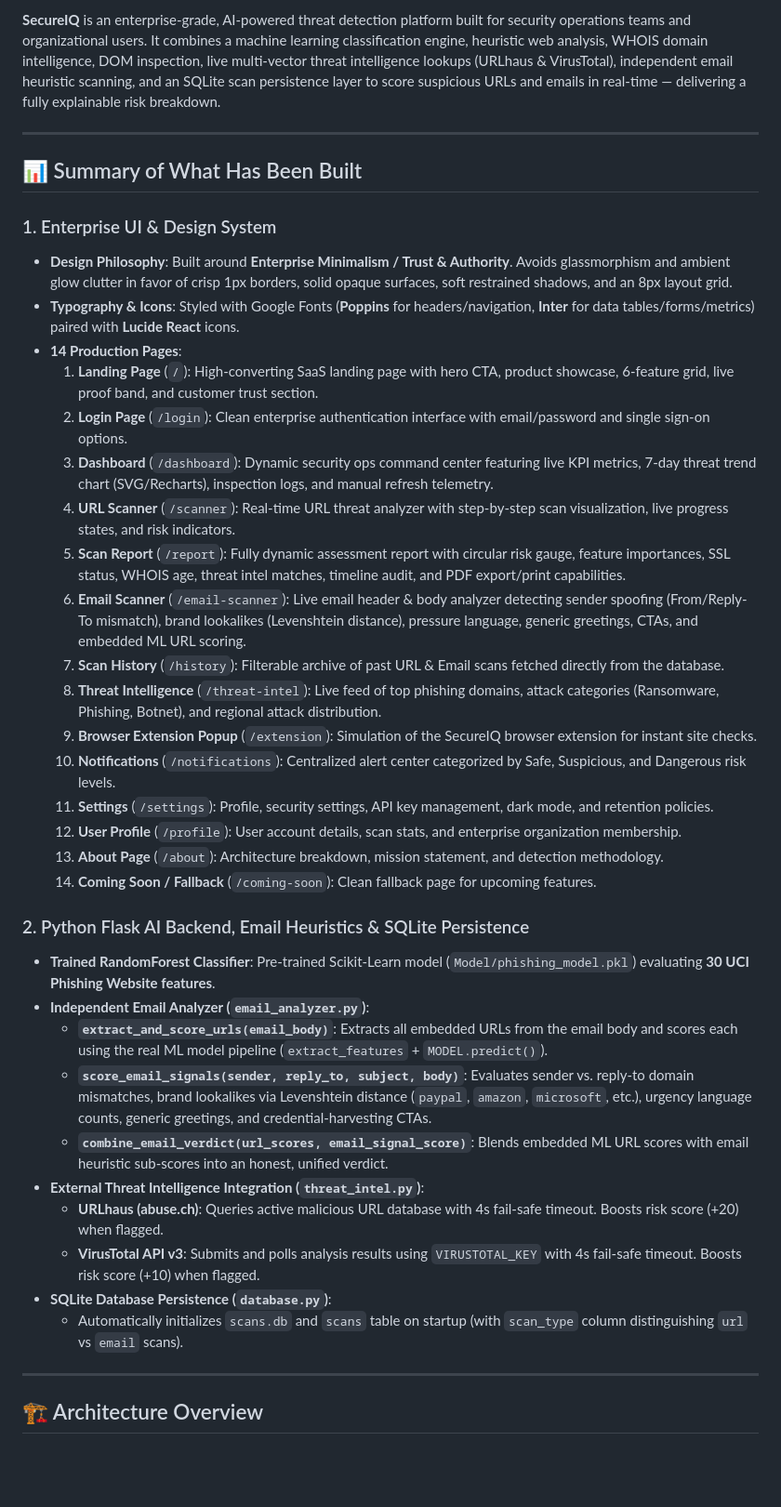
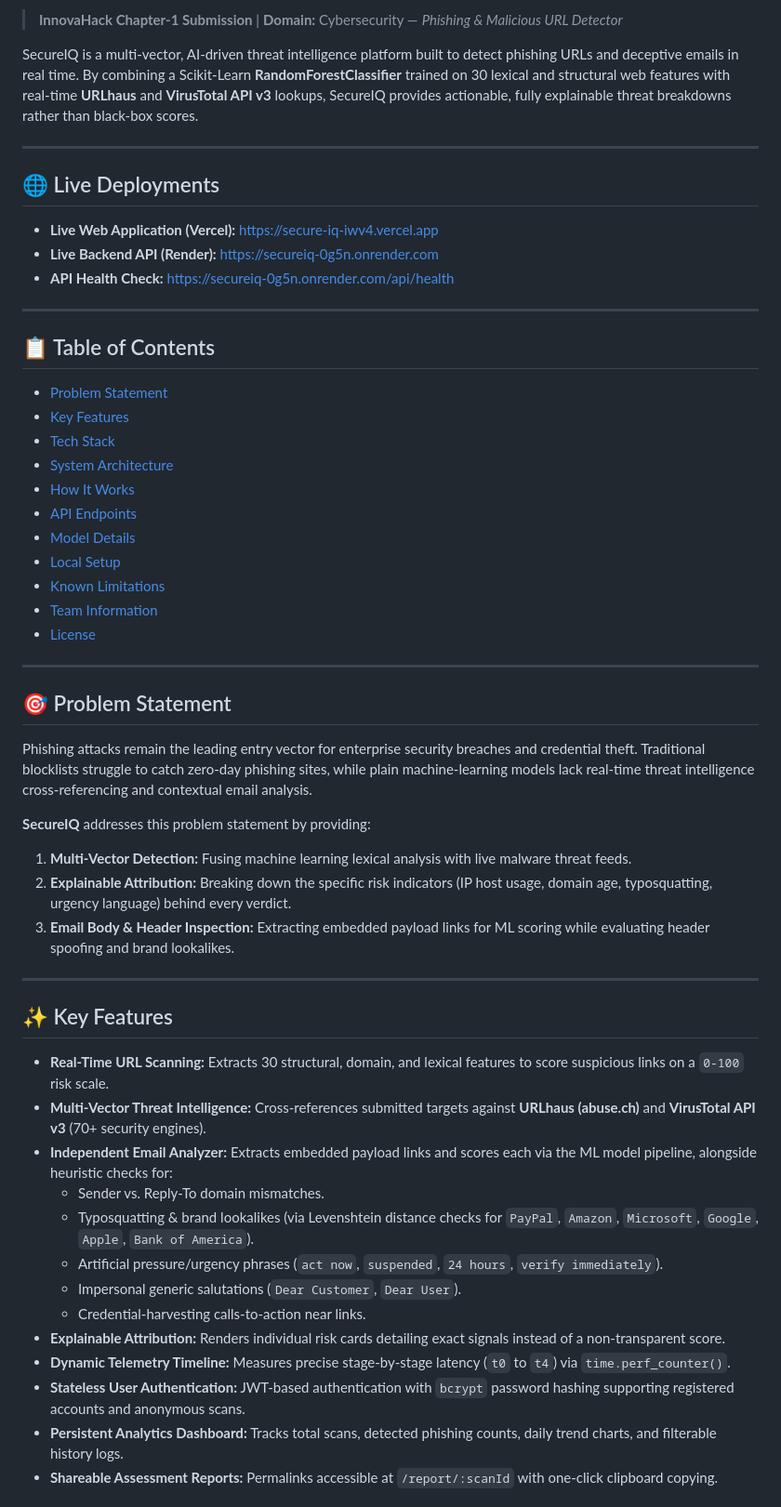
Before and after one commit to sathish1509/SecureIQ, a Markdown page: README.md, the part around one of its changes. Shown at 93% size. Rendered like a GitHub page; blank space fills up the shorter version.

Commit message:
ReadMe updated with live URL

```diff
--- a/README.md
+++ b/README.md
@@ -7,41 +9,58 @@
 
-**SecureIQ** is an enterprise-grade, AI-powered threat detection platform built for security operations teams and organizational users. It combines a machine learning classification engine, heuristic web analysis, WHOIS domain intelligence, DOM inspection, live multi-vector threat intelligence lookups (URLhaus & VirusTotal), independent email heuristic scanning, and an SQLite scan persistence layer to score suspicious URLs and emails in real-time — delivering a fully explainable risk breakdown.
+> **InnovaHack Chapter-1 Submission** | **Domain:** Cybersecurity — *Phishing & Malicious URL Detector*
+
+SecureIQ is a multi-vector, AI-driven threat intelligence platform built to detect phishing URLs and deceptive emails in real time. By combining a Scikit-Learn **RandomForestClassifier** trained on 30 lexical and structural web features with real-time **URLhaus** and **VirusTotal API v3** lookups, SecureIQ provides actionable, fully explainable threat breakdowns rather than black-box scores.
 
 ---
 
-## 📊 Summary of What Has Been Built
+## 🌐 Live Deployments
 
-### 1. Enterprise UI & Design System
-- **Design Philosophy**: Built around **Enterprise Minimalism / Trust & Authority**. Avoids glassmorphism and ambient glow clutter in favor of crisp 1px borders, solid opaque surfaces, soft restrained shadows, and an 8px layout grid.
-- **Typography & Icons**: Styled with Google Fonts (**Poppins** for headers/navigation, **Inter** for data tables/forms/metrics) paired with **Lucide React** icons.
-- **14 Production Pages**:
-  1. **Landing Page** (`/`): High-converting SaaS landing page with hero CTA, product showcase, 6-feature grid, live proof band, and customer trust section.
-  2. **Login Page** (`/login`): Clean enterprise authentication interface with email/password and single sign-on options.
-  3. **Dashboard** (`/dashboard`): Dynamic security ops command center featuring live KPI metrics, 7-day threat trend chart (SVG/Recharts), inspection logs, and manual refresh telemetry.
-  4. **URL Scanner** (`/scanner`): Real-time URL threat analyzer with step-by-step scan visualization, live progress states, and risk indicators.
-  5. **Scan Report** (`/report`): Fully dynamic assessment report with circular risk gauge, feature importances, SSL status, WHOIS age, threat intel matches, timeline audit, and PDF export/print capabilities.
-  6. **Email Scanner** (`/email-scanner`): Live email header & body analyzer detecting sender spoofing (From/Reply-To mismatch), brand lookalikes (Levenshtein distance), pressure language, generic greetings, CTAs, and embedded ML URL scoring.
-  7. **Scan History** (`/history`): Filterable archive of past URL & Email scans fetched directly from the database.
-  8. **Threat Intelligence** (`/threat-intel`): Live feed of top phishing domains, attack categories (Ransomware, Phishing, Botnet), and regional attack distribution.
-  9. **Browser Extension Popup** (`/extension`): Simulation of the SecureIQ browser extension for instant site checks.
-  10. **Notifications** (`/notifications`): Centralized alert center categorized by Safe, Suspicious, and Dangerous risk levels.
-  11. **Settings** (`/settings`): Profile, security settings, API key management, dark mode, and retention policies.
-  12. **User Profile** (`/profile`): User account details, scan stats, and enterprise organization membership.
-  13. **About Page** (`/about`): Architecture breakdown, mission statement, and detection methodology.
-  14. **Coming Soon / Fallback** (`/coming-soon`): Clean fallback page for upcoming features.
-
-### 2. Python Flask AI Backend, Email Heuristics & SQLite Persistence
-- **Trained RandomForest Classifier**: Pre-trained Scikit-Learn model (`Model/phishing_model.pkl`) evaluating **30 UCI Phishing Website features**.
-- **Independent Email Analyzer (`email_analyzer.py`)**:
-  - **`extract_and_score_urls(email_body)`**: Extracts all embedded URLs from the email body and scores each using the real ML model pipeline (`extract_features` + `MODEL.predict()`).
-  - **`score_email_signals(sender, reply_to, subject, body)`**: Evaluates sender vs. reply-to domain mismatches, brand lookalikes via Levenshtein distance (`paypal`, `amazon`, `microsoft`, etc.), urgency language counts, generic greetings, and credential-harvesting CTAs.
-  - **`combine_email_verdict(url_scores, email_signal_score)`**: Blends embedded ML URL scores with email heuristic sub-scores into an honest, unified verdict.
-- **External Threat Intelligence Integration (`threat_intel.py`)**:
-  - **URLhaus (abuse.ch)**: Queries active malicious URL database with 4s fail-safe timeout. Boosts risk score (+20) when flagged.
-  - **VirusTotal API v3**: Submits and polls analysis results using `VIRUSTOTAL_KEY` with 4s fail-safe timeout. Boosts risk score (+10) when flagged.
-- **SQLite Database Persistence (`database.py`)**:
-  - Automatically initializes `scans.db` and `scans` table on startup (with `scan_type` column distinguishing `url` vs `email` scans).
+- **Live Web Application (Vercel):** [https://secure-iq-iwv4.vercel.app](https://secure-iq-iwv4.vercel.app)
+- **Live Backend API (Render):** [https://secureiq-0g5n.onrender.com](https://secureiq-0g5n.onrender.com)
+- **API Health Check:** [https://secureiq-0g5n.onrender.com/api/health](https://secureiq-0g5n.onrender.com/api/health)
 
 ---
 
-## 🏗️ Architecture Overview
+## 📋 Table of Contents
+
+- [Problem Statement](#-problem-statement)
+- [Key Features](#-key-features)
+- [Tech Stack](#-tech-stack)
+- [System Architecture](#-system-architecture)
+- [How It Works](#-how-it-works)
+- [API Endpoints](#-api-endpoints)
+- [Model Details](#-model-details)
+- [Local Setup](#-local-setup)
+- [Known Limitations](#-known-limitations)
+- [Team Information](#-team-information)
+- [License](#-license)
+
+---
+
+## 🎯 Problem Statement
+
+Phishing attacks remain the leading entry vector for enterprise security breaches and credential theft. Traditional blocklists struggle to catch zero-day phishing sites, while plain machine-learning models lack real-time threat intelligence cross-referencing and contextual email analysis.
+
+**SecureIQ** addresses this problem statement by providing:
+1. **Multi-Vector Detection:** Fusing machine learning lexical analysis with live malware threat feeds.
+2. **Explainable Attribution:** Breaking down the specific risk indicators (IP host usage, domain age, typosquatting, urgency language) behind every verdict.
+3. **Email Body & Header Inspection:** Extracting embedded payload links for ML scoring while evaluating header spoofing and brand lookalikes.
+
+---
+
+## ✨ Key Features
+
+- **Real-Time URL Scanning:** Extracts 30 structural, domain, and lexical features to score suspicious links on a `0-100` risk scale.
+- **Multi-Vector Threat Intelligence:** Cross-references submitted targets against **URLhaus (abuse.ch)** and **VirusTotal API v3** (70+ security engines).
+- **Independent Email Analyzer:** Extracts embedded payload links and scores each via the ML model pipeline, alongside heuristic checks for:
+  - Sender vs. Reply-To domain mismatches.
+  - Typosquatting & brand lookalikes (via Levenshtein distance checks for `PayPal`, `Amazon`, `Microsoft`, `Google`, `Apple`, `Bank of America`).
+  - Artificial pressure/urgency phrases (`act now`, `suspended`, `24 hours`, `verify immediately`).
+  - Impersonal generic salutations (`Dear Customer`, `Dear User`).
+  - Credential-harvesting calls-to-action near links.
+- **Explainable Attribution:** Renders individual risk cards detailing exact signals instead of a non-transparent score.
+- **Dynamic Telemetry Timeline:** Measures precise stage-by-stage latency (`t0` to `t4`) via `time.perf_counter()`.
+- **Stateless User Authentication:** JWT-based authentication with `bcrypt` password hashing supporting registered accounts and anonymous scans.
+- **Persistent Analytics Dashboard:** Tracks total scans, detected phishing counts, daily trend charts, and filterable history logs.
+- **Shareable Assessment Reports:** Permalinks accessible at `/report/:scanId` with one-click clipboard copying.
+
```
Also changed, not shown: other parts of README.md (+126 -83 lines).
